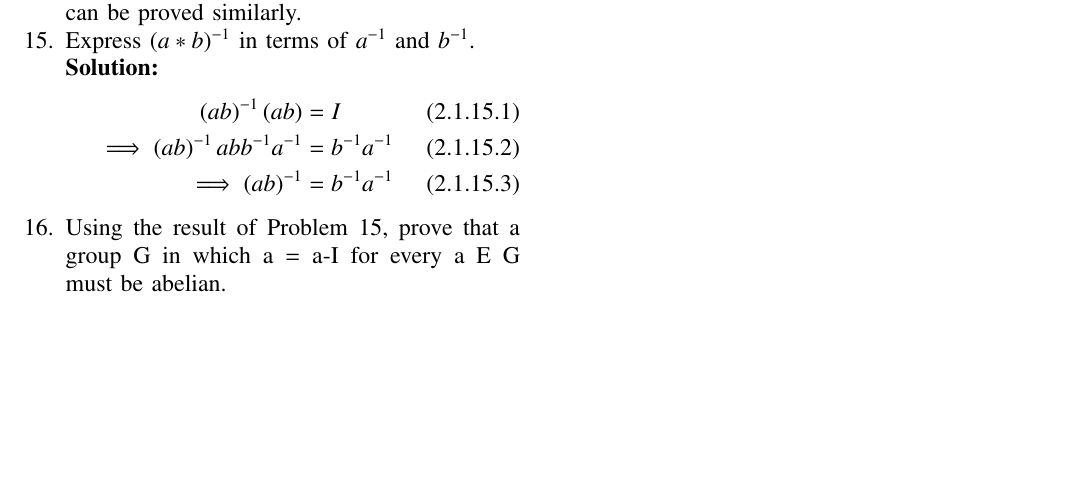
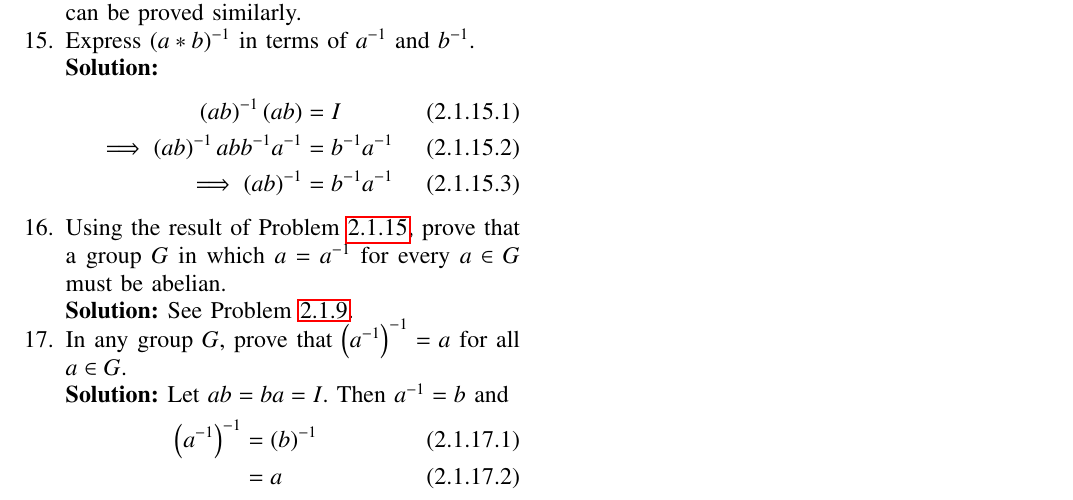
Before and after one commit to gadepall/herstein, a LaTeX paper (main.tex, which reads chapters/2/2.1.tex): part of page 18 of 18, cut so that both start at the same text, the shorter picture padded with empty space. Compiled offline with pdfLaTeX.

Commit message:
Add existing files

```diff
--- a/chapters/2/2.1.tex
+++ b/chapters/2/2.1.tex
@@ -406,6 +407,19 @@ These are the only two possibilities, so any group of order 4 or less is always
 				\\
 				\implies \brak{ab}^{-1}  &= b^{-1}a^{-1}
 			\end{align}
-		\item Using the result of Problem 15, prove that a group G in which a = a-I for every a E G must be abelian.
-
+		\item Using the result of Problem
+			\ref{prob:2.1.15},
+ prove that a group $G$ in which $a = a^{-1}$ for every $a \in  G$ must be abelian.
+ \\
+ \solution See Problem
+	\ref{prob:2.1.9}.
+\item In any group $G$, prove that $\brak{a^{-1}}^{-1} = a$ for all $a \in  G$.
+	\\
+	\solution Let $ab = ba = I$.  Then $a^{-1} = b $ and
+			\begin{align}
+				\brak{a^{-1}}^{-1} &=
+\brak{b}^{-1}
+\\
+				&= a
+			\end{align}
 \end{enumerate}
```
Also changed, not shown: main.pdf, chapters/2/2.1.tex (1 more changed lines), 2 other files.
